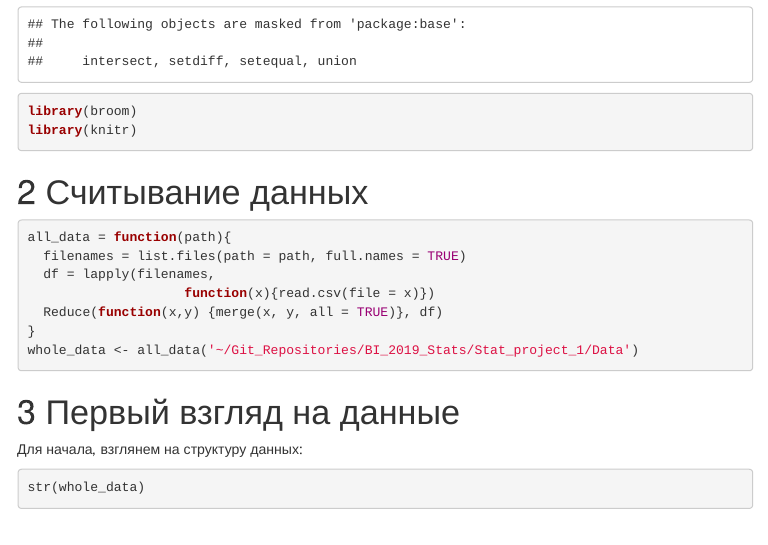
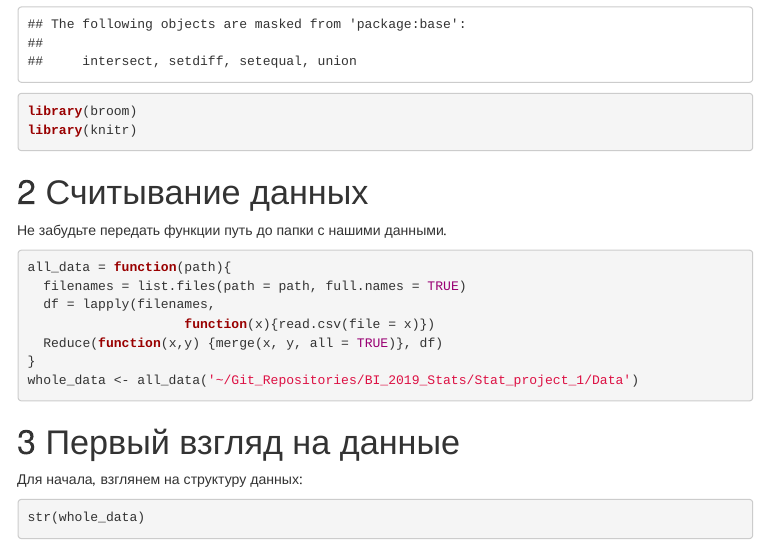
Before and after one commit to prefabsprout/BI_2019_Stats, an R Markdown document (Stat_project_1/stat_project_1.Rmd): the page in a window 1100 px wide, from 680 px down. The pictures show the output file Stat_project_1/stat_project_1.html that the author committed with the source, opened offline; menus at the side of the page are left out.

Commit message:
Update stat_project_1

````diff
--- a/Stat_project_1/stat_project_1.Rmd
+++ b/Stat_project_1/stat_project_1.Rmd
@@ -25,6 +25,8 @@ library(knitr)
 
 
 # Считывание данных
+
+Не забудьте передать функции путь до папки с нашими данными.
 
 ```{r}
 all_data = function(path){
````
Also changed, not shown: Stat_project_1/stat_project_1.html.
